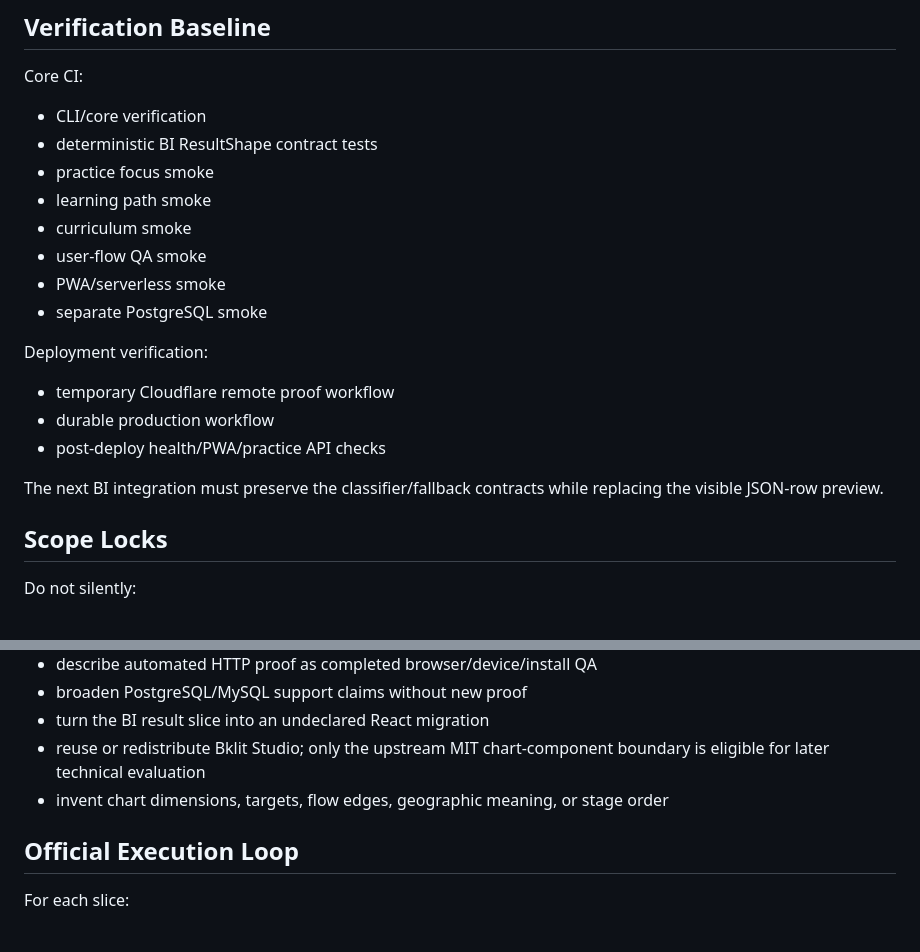
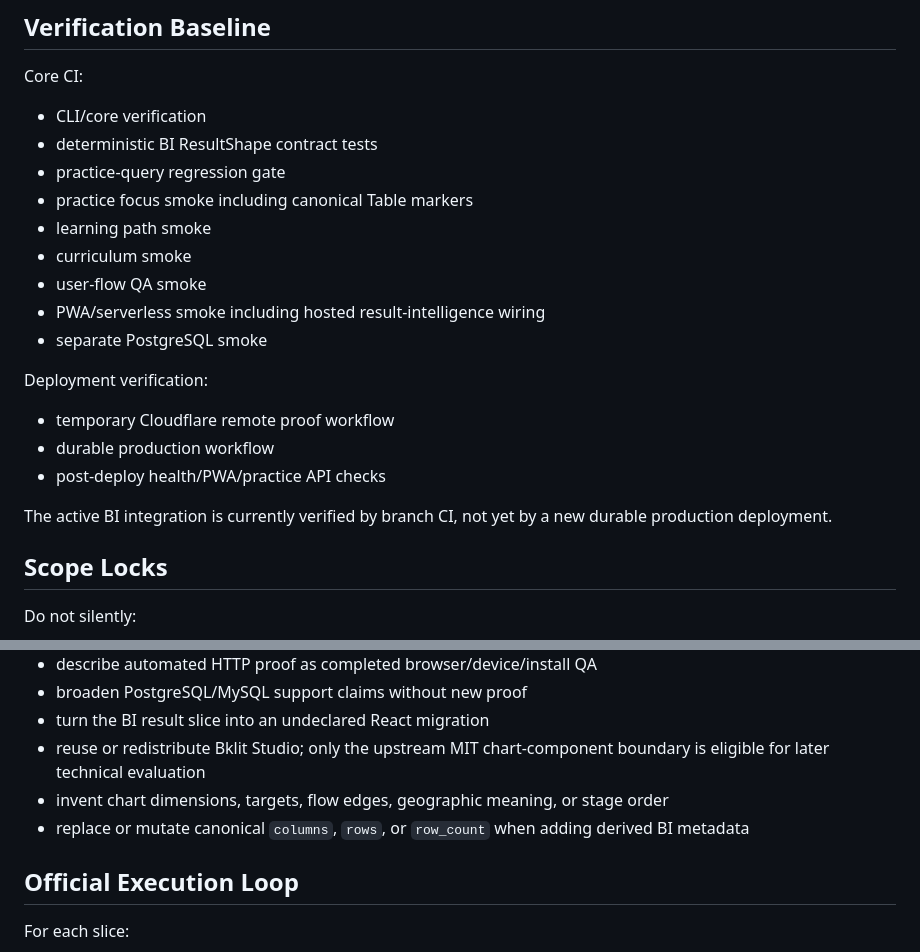
Before and after one commit to redsunjin/CoQuery, a Markdown page: EASY_SQL_ROADMAP.md, 2 parts joined by grey strips. GitHub-like rendering.

```diff
--- a/EASY_SQL_ROADMAP.md
+++ b/EASY_SQL_ROADMAP.md
@@ -210,11 +221,12 @@ Core CI:
 
 - CLI/core verification
 - deterministic BI ResultShape contract tests
-- practice focus smoke
+- practice-query regression gate
+- practice focus smoke including canonical Table markers
 - learning path smoke
 - curriculum smoke
 - user-flow QA smoke
-- PWA/serverless smoke
+- PWA/serverless smoke including hosted result-intelligence wiring
 - separate PostgreSQL smoke
 
 Deployment verification:
@@ -223,7 +235,7 @@ Deployment verification:
 - durable production workflow
 - post-deploy health/PWA/practice API checks
 
-The next BI integration must preserve the classifier/fallback contracts while replacing the visible JSON-row preview.
+The active BI integration is currently verified by branch CI, not yet by a new durable production deployment.
 
 ## Scope Locks
 
@@ -238,6 +250,7 @@ Do not silently:
 - turn the BI result slice into an undeclared React migration
 - reuse or redistribute Bklit Studio; only the upstream MIT chart-component boundary is eligible for later technical evaluation
 - invent chart dimensions, targets, flow edges, geographic meaning, or stage order
+- replace or mutate canonical `columns`, `rows`, or `row_count` when adding derived BI metadata
 
 ## Official Execution Loop
 
```
Also changed, not shown: other parts of EASY_SQL_ROADMAP.md (+23 -12 lines).
